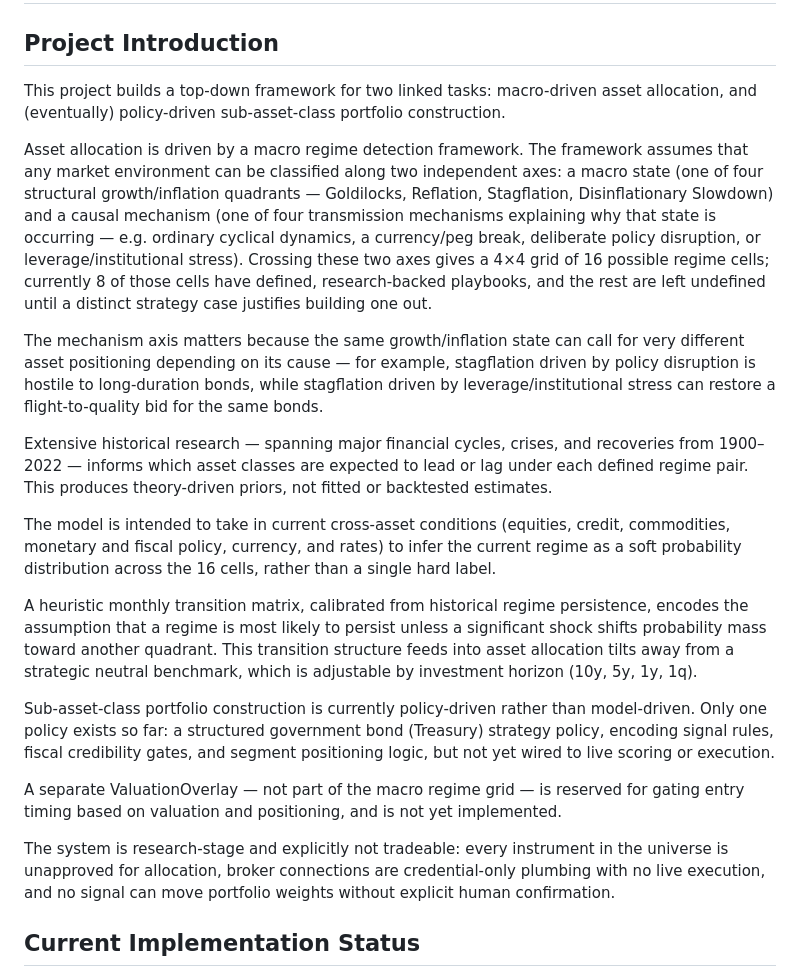
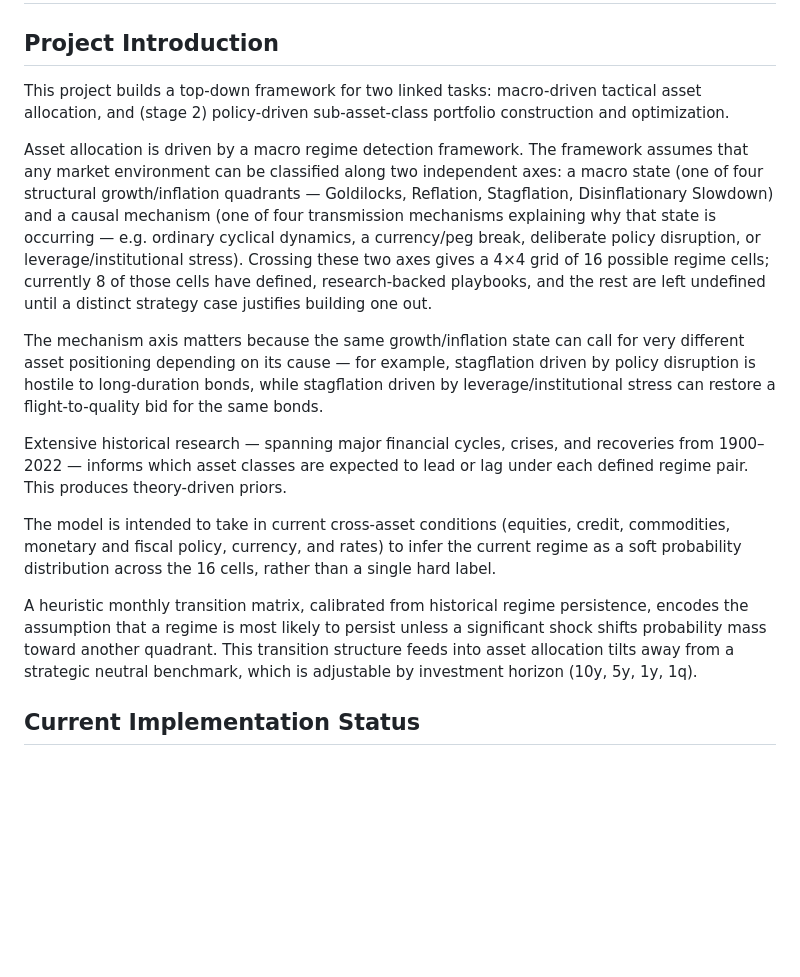
Before and after one commit to YaoSunHello/Macro-Factor-Pricing-Engine, a Markdown page: README.md, the part around the change. Rendered like a GitHub page; blank space fills up the shorter version.

Commit message:
Revise project introduction and clarify asset allocation focus
Updated project description to clarify the focus on tactical asset allocation and removed references to backtested estimates.

```diff
--- a/README.md
+++ b/README.md
@@ -1,23 +1,18 @@
 # Macro Driven Investment Decision
 ## **Project Introduction**
 
-This project builds a top-down framework for two linked tasks: macro-driven asset allocation, and (eventually) policy-driven sub-asset-class portfolio construction.
+This project builds a top-down framework for two linked tasks: macro-driven tactical asset allocation, and (stage 2) policy-driven sub-asset-class portfolio construction and optimization.
 
 Asset allocation is driven by a macro regime detection framework. The framework assumes that any market environment can be classified along two independent axes: a macro state (one of four structural growth/inflation quadrants — Goldilocks, Reflation, Stagflation, Disinflationary Slowdown) and a causal mechanism (one of four transmission mechanisms explaining why that state is occurring — e.g. ordinary cyclical dynamics, a currency/peg break, deliberate policy disruption, or leverage/institutional stress). Crossing these two axes gives a 4×4 grid of 16 possible regime cells; currently 8 of those cells have defined, research-backed playbooks, and the rest are left undefined until a distinct strategy case justifies building one out.
 
 The mechanism axis matters because the same growth/inflation state can call for very different asset positioning depending on its cause — for example, stagflation driven by policy disruption is hostile to long-duration bonds, while stagflation driven by leverage/institutional stress can restore a flight-to-quality bid for the same bonds.
 
-Extensive historical research — spanning major financial cycles, crises, and recoveries from 1900–2022 — informs which asset classes are expected to lead or lag under each defined regime pair. This produces theory-driven priors, not fitted or backtested estimates.
+Extensive historical research — spanning major financial cycles, crises, and recoveries from 1900–2022 — informs which asset classes are expected to lead or lag under each defined regime pair. This produces theory-driven priors.
 
 The model is intended to take in current cross-asset conditions (equities, credit, commodities, monetary and fiscal policy, currency, and rates) to infer the current regime as a soft probability distribution across the 16 cells, rather than a single hard label.
 
 A heuristic monthly transition matrix, calibrated from historical regime persistence, encodes the assumption that a regime is most likely to persist unless a significant shock shifts probability mass toward another quadrant. This transition structure feeds into asset allocation tilts away from a strategic neutral benchmark, which is adjustable by investment horizon (10y, 5y, 1y, 1q).
 
-Sub-asset-class portfolio construction is currently policy-driven rather than model-driven. Only one policy exists so far: a structured government bond (Treasury) strategy policy, encoding signal rules, fiscal credibility gates, and segment positioning logic, but not yet wired to live scoring or execution.
-
-A separate ValuationOverlay — not part of the macro regime grid — is reserved for gating entry timing based on valuation and positioning, and is not yet implemented.
-
-The system is research-stage and explicitly not tradeable: every instrument in the universe is unapproved for allocation, broker connections are credential-only plumbing with no live execution, and no signal can move portfolio weights without explicit human confirmation.
 
 
 ## Current Implementation Status
```
